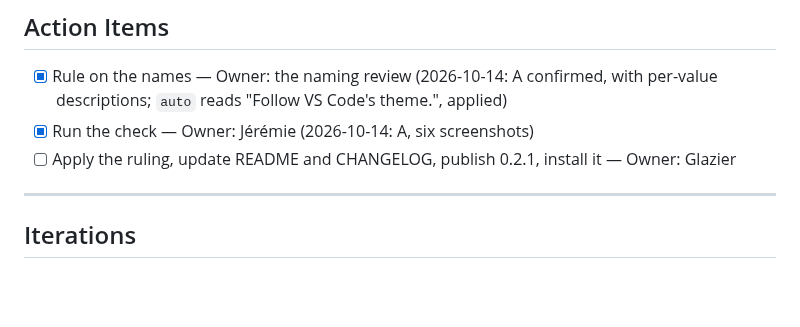
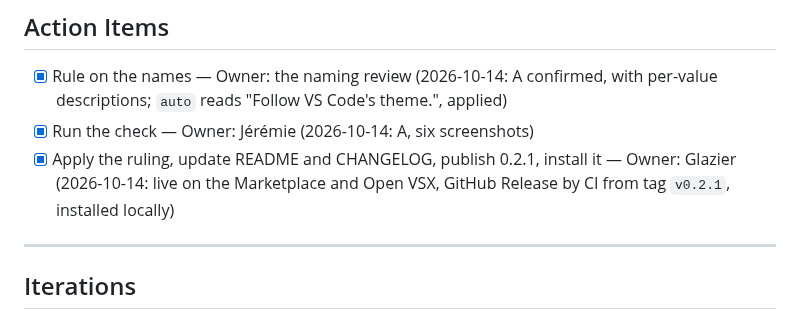
Before and after one commit to jlumbroso/porthole, a Markdown page: docs/adr/0022-markdown-colors-in-floating-windows-0-2-1.md, the part around the change. GitHub-like rendering; blank space fills up the shorter version.

```diff
--- a/docs/adr/0022-markdown-colors-in-floating-windows-0-2-1.md
+++ b/docs/adr/0022-markdown-colors-in-floating-windows-0-2-1.md
@@ -132,7 +132,7 @@ The names stand as the naming review ruled and Jérémie approved (QST-NAME-MD-C
 
 - [x] Rule on the names — Owner: the naming review (2026-10-14: A confirmed, with per-value descriptions; `auto` reads "Follow VS Code's theme.", applied)
 - [x] Run the check — Owner: Jérémie (2026-10-14: A, six screenshots)
-- [ ] Apply the ruling, update README and CHANGELOG, publish 0.2.1, install it — Owner: Glazier
+- [x] Apply the ruling, update README and CHANGELOG, publish 0.2.1, install it — Owner: Glazier (2026-10-14: live on the Marketplace and Open VSX, GitHub Release by CI from tag `v0.2.1`, installed locally)
 
 ---
 
```
Also changed, not shown: CLAUDE.md (+1 -1 lines).
